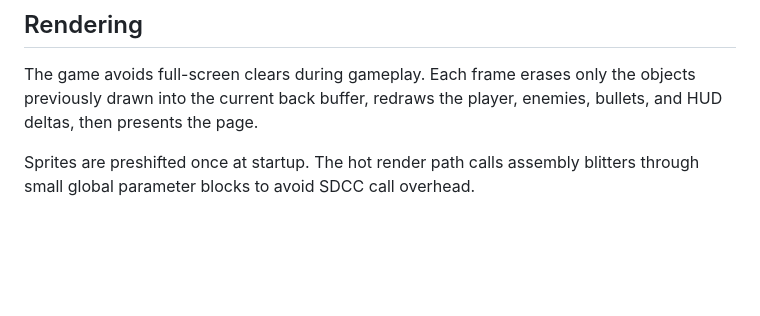
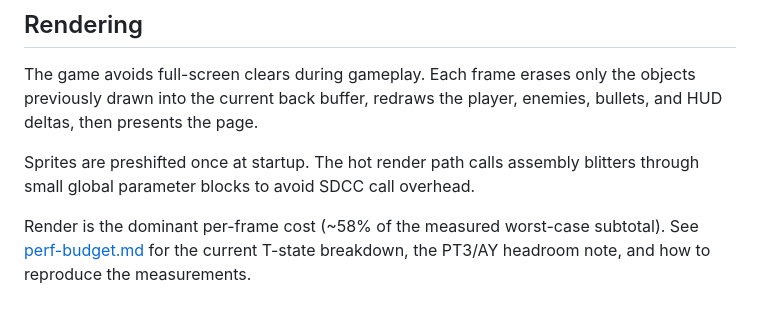
Before and after one commit to dtz-labs/attribute-wars, a Markdown page: docs/architecture.md, the part around the change. Drawn GitHub-style; blank space fills up the shorter version.

```diff
--- a/docs/architecture.md
+++ b/docs/architecture.md
@@ -82,3 +82,7 @@ enemies, bullets, and HUD deltas, then presents the page.
 
 Sprites are preshifted once at startup. The hot render path calls assembly
 blitters through small global parameter blocks to avoid SDCC call overhead.
+
+Render is the dominant per-frame cost (~58% of the measured worst-case
+subtotal). See [perf-budget.md](perf-budget.md) for the current T-state
+breakdown, the PT3/AY headroom note, and how to reproduce the measurements.
```
Also changed, not shown: CLAUDE.md (+1 -1 lines), docs/perf-budget.md (added, +104 -0 lines).
